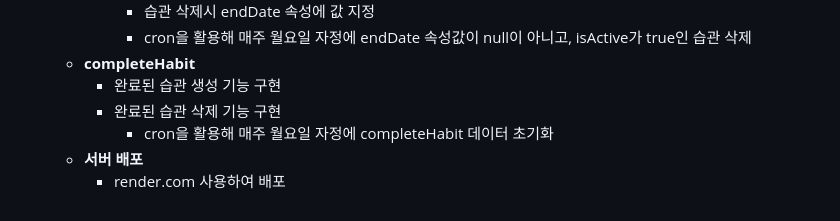
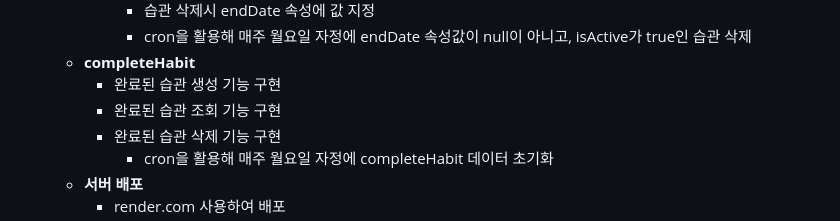
Before and after one commit to juyeongeun/1----2-, a Markdown page: README.md, the part around the change. GitHub-like rendering.

```diff
--- a/README.md
+++ b/README.md
@@ -129,6 +129,7 @@
       - cron을 활용해 매주 월요일 자정에 endDate 속성값이 null이 아니고, isActive가 true인 습관 삭제
   - **completeHabit**
     - 완료된 습관 생성 기능 구현
+    - 완료된 습관 조회 기능 구현
     - 완료된 습관 삭제 기능 구현
       - cron을 활용해 매주 월요일 자정에 completeHabit 데이터 초기화
   - **서버 배포**
```
